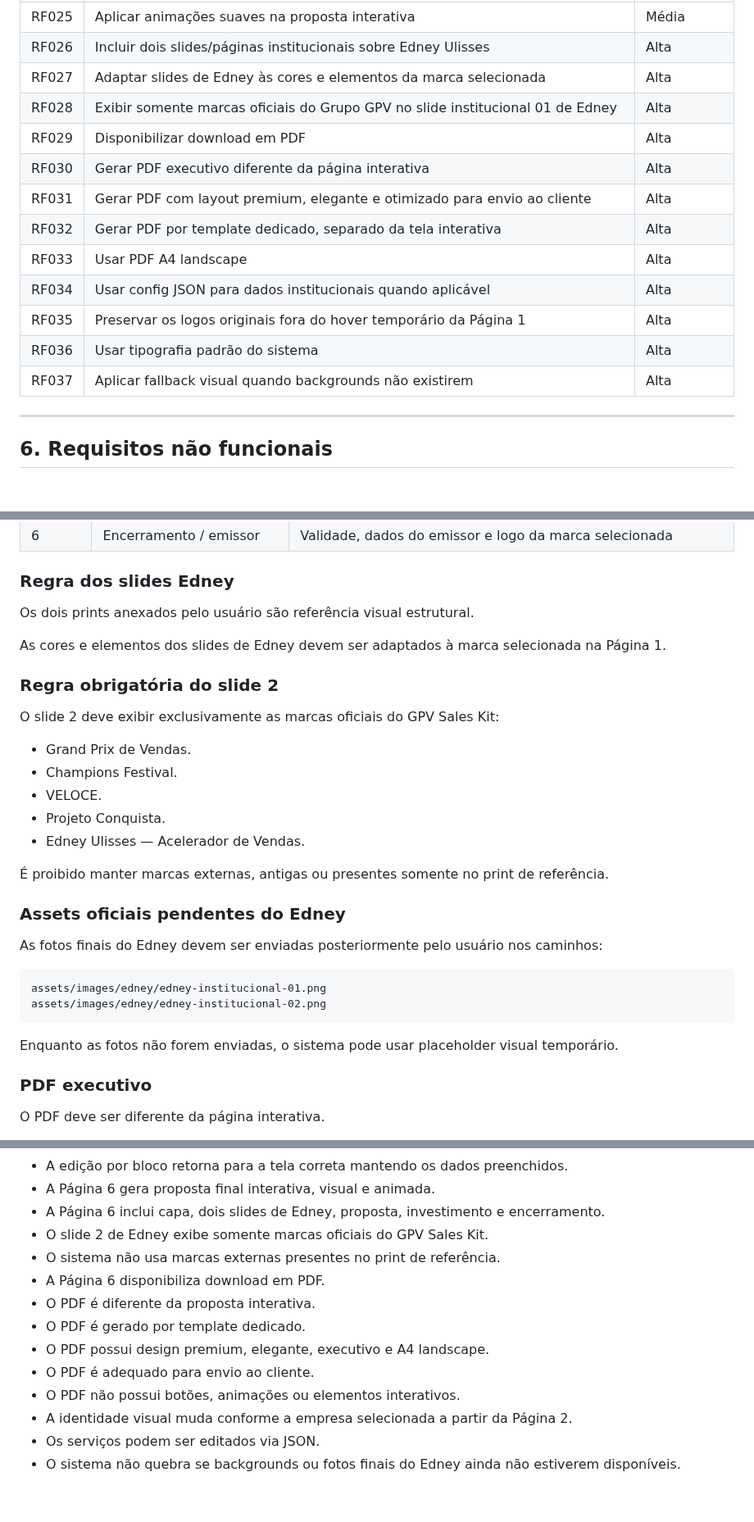
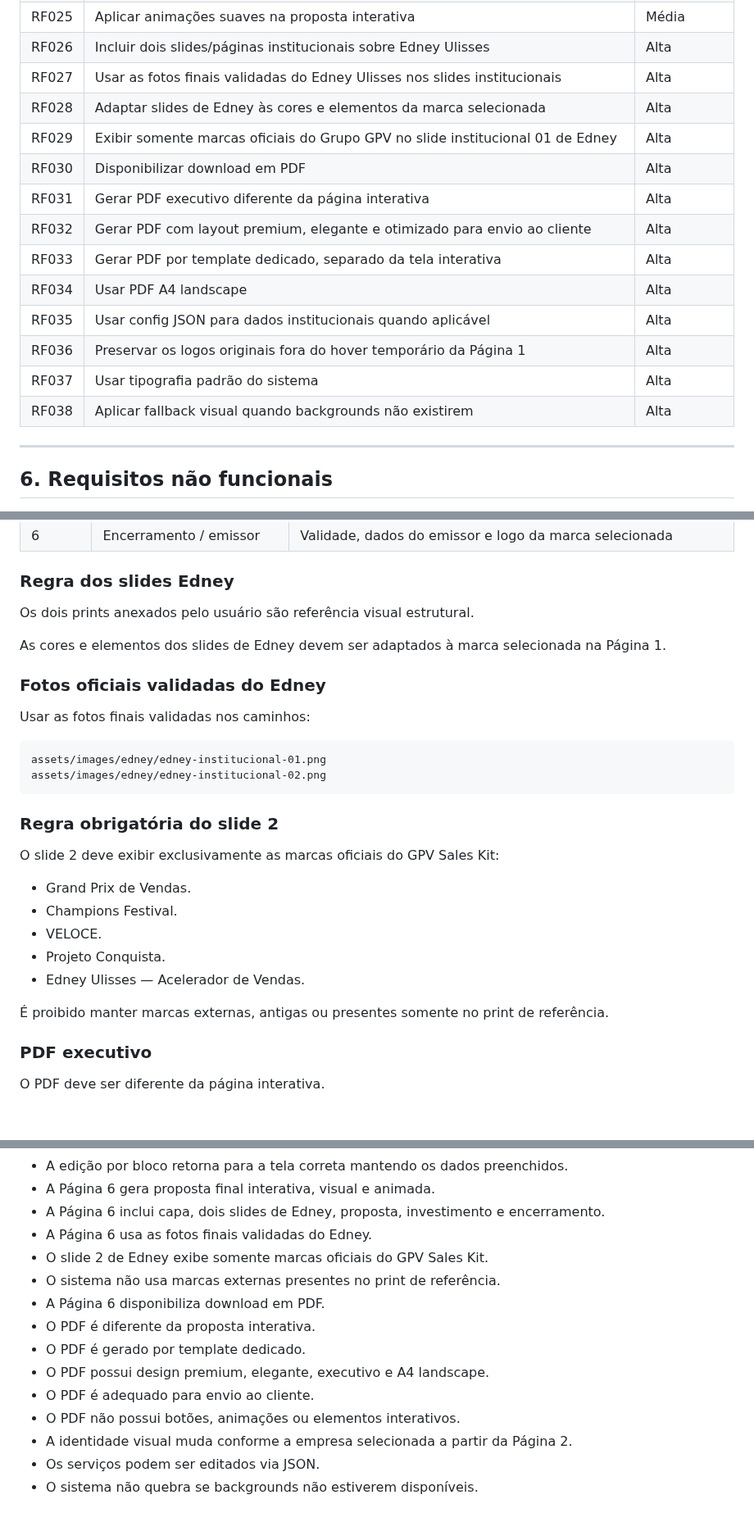
Before and after one commit to satoriadsconsultoria/GPV_Sales_Kit, a Markdown page: docs/PRD.md, 3 parts joined by grey strips. Shown at 82% size. Drawn GitHub-style; blank space fills up the shorter version.

Commit message:
docs: validar fotos do Edney no PRD final

````diff
--- a/docs/PRD.md
+++ b/docs/PRD.md
@@ -111,17 +112,18 @@ Padronizar, acelerar e elevar o nível visual das propostas comerciais do Grupo
 | RF024 | Renderizar proposta final interativa | Alta |
 | RF025 | Aplicar animações suaves na proposta interativa | Média |
 | RF026 | Incluir dois slides/páginas institucionais sobre Edney Ulisses | Alta |
-| RF027 | Adaptar slides de Edney às cores e elementos da marca selecionada | Alta |
-| RF028 | Exibir somente marcas oficiais do Grupo GPV no slide institucional 01 de Edney | Alta |
-| RF029 | Disponibilizar download em PDF | Alta |
-| RF030 | Gerar PDF executivo diferente da página interativa | Alta |
-| RF031 | Gerar PDF com layout premium, elegante e otimizado para envio ao cliente | Alta |
-| RF032 | Gerar PDF por template dedicado, separado da tela interativa | Alta |
-| RF033 | Usar PDF A4 landscape | Alta |
-| RF034 | Usar config JSON para dados institucionais quando aplicável | Alta |
-| RF035 | Preservar os logos originais fora do hover temporário da Página 1 | Alta |
-| RF036 | Usar tipografia padrão do sistema | Alta |
-| RF037 | Aplicar fallback visual quando backgrounds não existirem | Alta |
+| RF027 | Usar as fotos finais validadas do Edney Ulisses nos slides institucionais | Alta |
+| RF028 | Adaptar slides de Edney às cores e elementos da marca selecionada | Alta |
+| RF029 | Exibir somente marcas oficiais do Grupo GPV no slide institucional 01 de Edney | Alta |
+| RF030 | Disponibilizar download em PDF | Alta |
+| RF031 | Gerar PDF executivo diferente da página interativa | Alta |
+| RF032 | Gerar PDF com layout premium, elegante e otimizado para envio ao cliente | Alta |
+| RF033 | Gerar PDF por template dedicado, separado da tela interativa | Alta |
+| RF034 | Usar PDF A4 landscape | Alta |
+| RF035 | Usar config JSON para dados institucionais quando aplicável | Alta |
+| RF036 | Preservar os logos originais fora do hover temporário da Página 1 | Alta |
+| RF037 | Usar tipografia padrão do sistema | Alta |
+| RF038 | Aplicar fallback visual quando backgrounds não existirem | Alta |
 
 ---
 
@@ -380,6 +382,15 @@ Os dois prints anexados pelo usuário são referência visual estrutural.
 
 As cores e elementos dos slides de Edney devem ser adaptados à marca selecionada na Página 1.
 
+### Fotos oficiais validadas do Edney
+
+Usar as fotos finais validadas nos caminhos:
+
+```txt
+assets/images/edney/edney-institucional-01.png
+assets/images/edney/edney-institucional-02.png
+```
+
 ### Regra obrigatória do slide 2
 
 O slide 2 deve exibir exclusivamente as marcas oficiais do GPV Sales Kit:
@@ -391,17 +402,6 @@ O slide 2 deve exibir exclusivamente as marcas oficiais do GPV Sales Kit:
 - Edney Ulisses — Acelerador de Vendas.
 
 É proibido manter marcas externas, antigas ou presentes somente no print de referência.
-
-### Assets oficiais pendentes do Edney
-
-As fotos finais do Edney devem ser enviadas posteriormente pelo usuário nos caminhos:
-
-```txt
-assets/images/edney/edney-institucional-01.png
-assets/images/edney/edney-institucional-02.png
-```
-
-Enquanto as fotos não forem enviadas, o sistema pode usar placeholder visual temporário.
 
 ### PDF executivo
 
@@ -556,6 +556,7 @@ O sistema não pode quebrar se um background não estiver disponível.
 - A edição por bloco retorna para a tela correta mantendo os dados preenchidos.
 - A Página 6 gera proposta final interativa, visual e animada.
 - A Página 6 inclui capa, dois slides de Edney, proposta, investimento e encerramento.
+- A Página 6 usa as fotos finais validadas do Edney.
 - O slide 2 de Edney exibe somente marcas oficiais do GPV Sales Kit.
 - O sistema não usa marcas externas presentes no print de referência.
 - A Página 6 disponibiliza download em PDF.
@@ -566,4 +567,4 @@ O sistema não pode quebrar se um background não estiver disponível.
 - O PDF não possui botões, animações ou elementos interativos.
 - A identidade visual muda conforme a empresa selecionada a partir da Página 2.
 - Os serviços podem ser editados via JSON.
-- O sistema não quebra se backgrounds ou fotos finais do Edney ainda não estiverem disponíveis.
+- O sistema não quebra se backgrounds não estiverem disponíveis.
````
Also changed, not shown: other parts of docs/PRD.md (+3 -2 lines).
